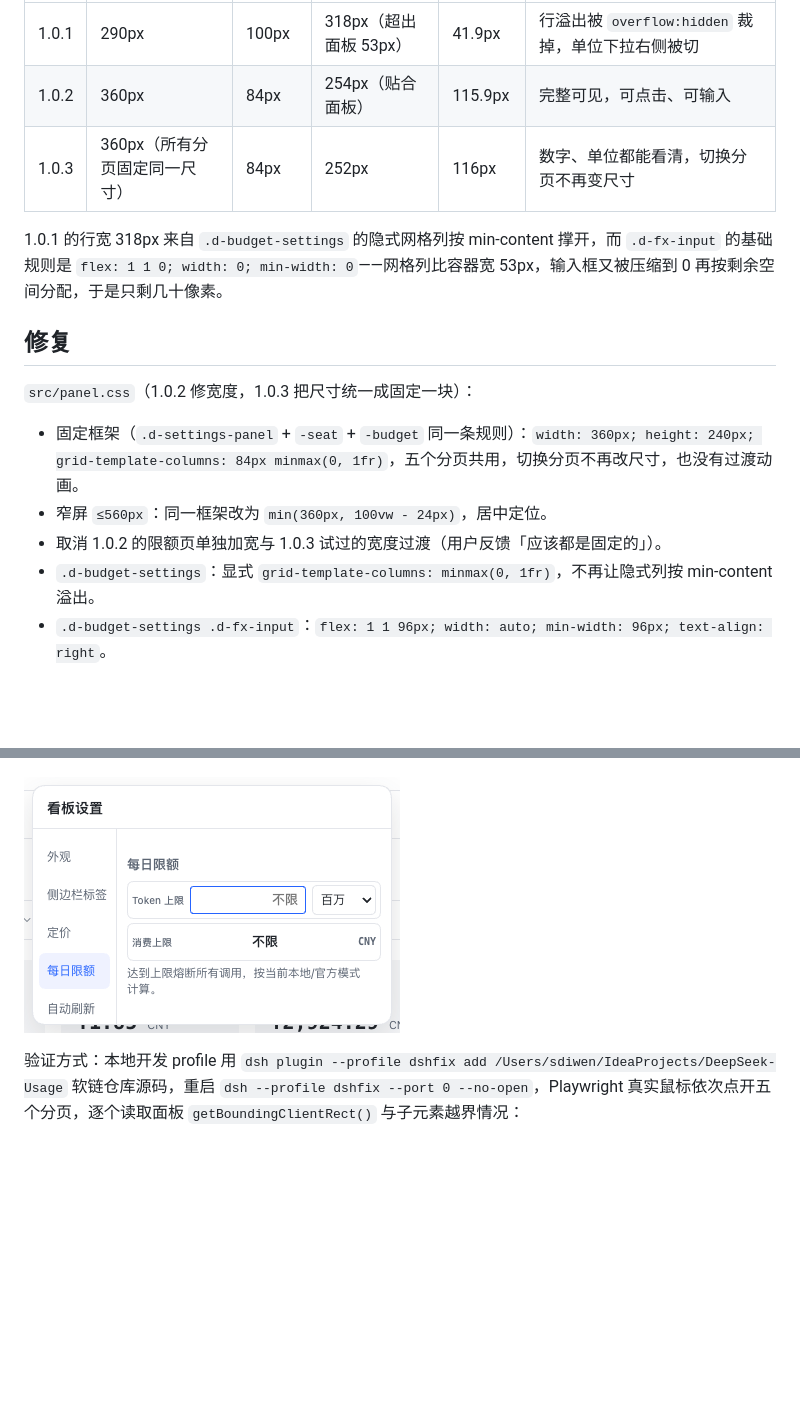
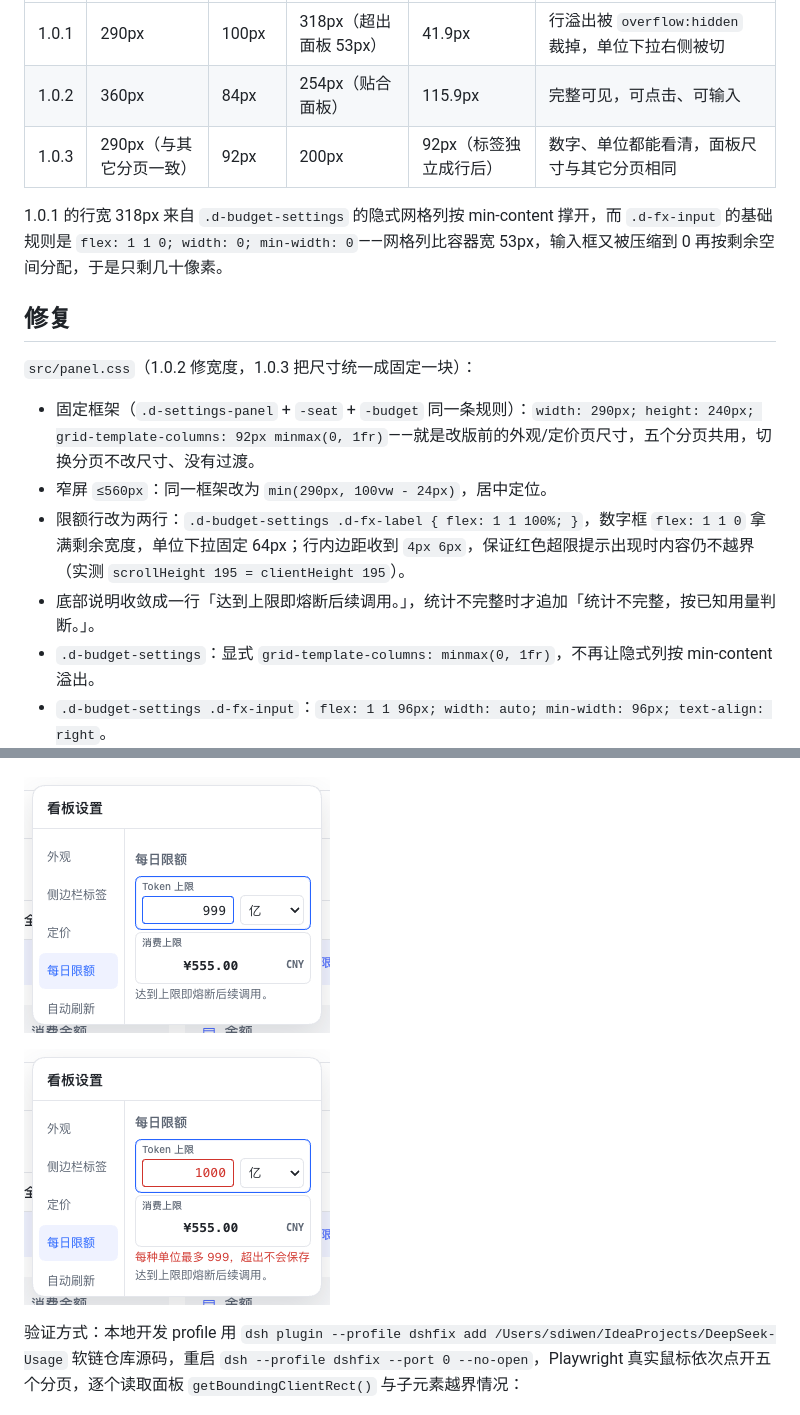
Before and after one commit to sdiwenchen-lang/DeepSeek-Usage, a Markdown page: docs/ui-review/daily-limit-input-width.md, 2 parts joined by grey strips. Drawn GitHub-style; pictures changed too: docs/ui-review/daily-limit-fixed-panel-invalid.png (added), docs/ui-review/daily-limit-fixed-panel.png; blank space fills up the shorter version.

Commit message:
fix: restore the 290x240 settings frame and widen the limit field

```diff
--- a/docs/ui-review/daily-limit-input-width.md
+++ b/docs/ui-review/daily-limit-input-width.md
@@ -12,7 +12,7 @@
 |---|---|---|---|---|---|
 | 1.0.1 | 290px | 100px | 318px（超出面板 53px） | 41.9px | 行溢出被 `overflow:hidden` 裁掉，单位下拉右侧被切 |
 | 1.0.2 | 360px | 84px | 254px（贴合面板） | 115.9px | 完整可见，可点击、可输入 |
-| 1.0.3 | 360px（所有分页固定同一尺寸） | 84px | 252px | 116px | 数字、单位都能看清，切换分页不再变尺寸 |
+| 1.0.3 | 290px（与其它分页一致） | 92px | 200px | 92px（标签独立成行后） | 数字、单位都能看清，面板尺寸与其它分页相同 |
 
 1.0.1 的行宽 318px 来自 `.d-budget-settings` 的隐式网格列按 min-content 撑开，而 `.d-fx-input` 的基础规则是 `flex: 1 1 0; width: 0; min-width: 0`——网格列比容器宽 53px，输入框又被压缩到 0 再按剩余空间分配，于是只剩几十像素。
 
@@ -20,9 +20,10 @@
 
 `src/panel.css`（1.0.2 修宽度，1.0.3 把尺寸统一成固定一块）：
 
-- 固定框架（`.d-settings-panel` + `-seat` + `-budget` 同一条规则）：`width: 360px; height: 240px; grid-template-columns: 84px minmax(0, 1fr)`，五个分页共用，切换分页不再改尺寸，也没有过渡动画。
-- 窄屏 `≤560px`：同一框架改为 `min(360px, 100vw - 24px)`，居中定位。
-- 取消 1.0.2 的限额页单独加宽与 1.0.3 试过的宽度过渡（用户反馈「应该都是固定的」）。
+- 固定框架（`.d-settings-panel` + `-seat` + `-budget` 同一条规则）：`width: 290px; height: 240px; grid-template-columns: 92px minmax(0, 1fr)`——就是改版前的外观/定价页尺寸，五个分页共用，切换分页不改尺寸、没有过渡。
+- 窄屏 `≤560px`：同一框架改为 `min(290px, 100vw - 24px)`，居中定位。
+- 限额行改为两行：`.d-budget-settings .d-fx-label { flex: 1 1 100%; }`，数字框 `flex: 1 1 0` 拿满剩余宽度，单位下拉固定 64px；行内边距收到 `4px 6px`，保证红色超限提示出现时内容仍不越界（实测 `scrollHeight 195 = clientHeight 195`）。
+- 底部说明收敛成一行「达到上限即熔断后续调用。」，统计不完整时才追加「统计不完整，按已知用量判断。」。
 - `.d-budget-settings`：显式 `grid-template-columns: minmax(0, 1fr)`，不再让隐式列按 min-content 溢出。
 - `.d-budget-settings .d-fx-input`：`flex: 1 1 96px; width: auto; min-width: 96px; text-align: right`。
 - `.d-budget-settings .d-fx-row`：`min-width: 0; max-width: 100%`。
@@ -34,7 +35,9 @@
 
 ![每日限额行在 1.0.2 下的版式](daily-limit-input-width.png)
 
-![五个分页共用 360×240 固定面板，限额页输入框 116px（1.0.3）](daily-limit-fixed-panel.png)
+![290×240 固定面板，限额行标签在上、输入框 92px（1.0.3）](daily-limit-fixed-panel.png)
+
+![输入 1000 时的红框与红字提示，内容仍不越界](daily-limit-fixed-panel-invalid.png)
 
 验证方式：本地开发 profile 用 `dsh plugin --profile dshfix add /Users/sdiwen/IdeaProjects/DeepSeek-Usage` 软链仓库源码，重启 `dsh --profile dshfix --port 0 --no-open`，Playwright 真实鼠标依次点开五个分页，逐个读取面板 `getBoundingClientRect()` 与子元素越界情况：
 
```
Also changed, not shown: CHANGELOG.md (+3 -3 lines), 3 other files.
